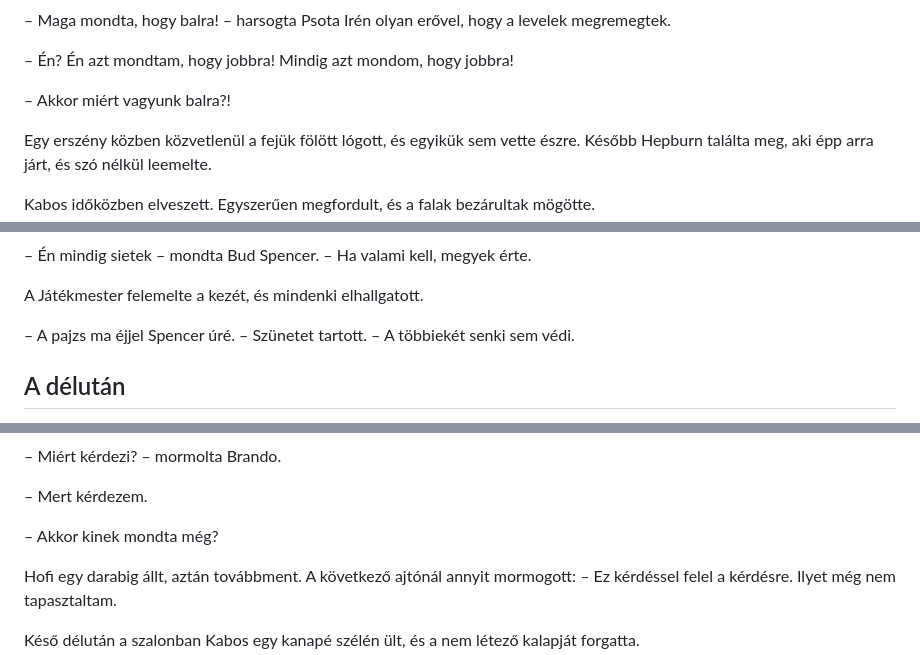
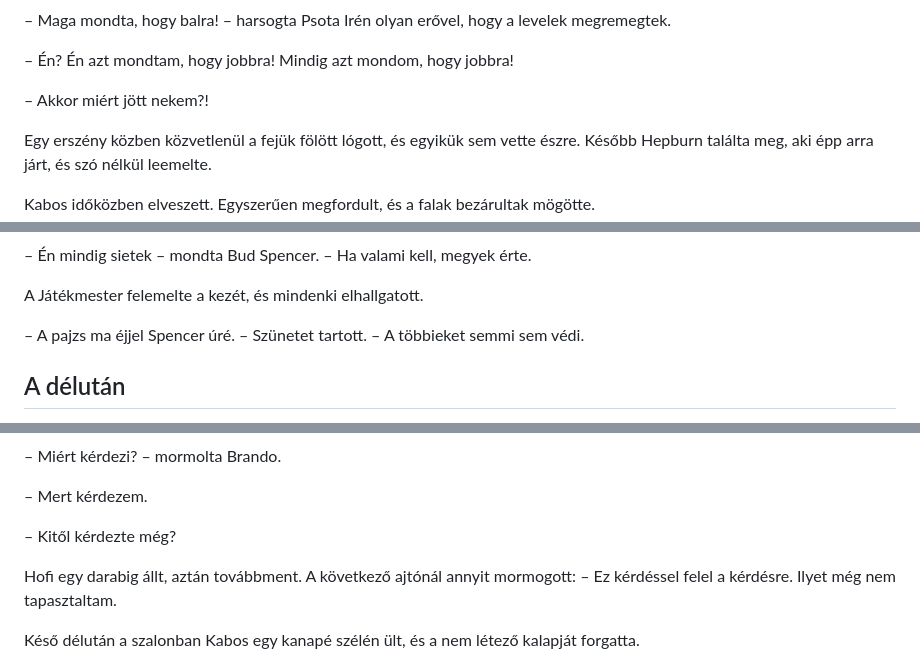
Before and after one commit to Tepsi/Traitors, a Markdown page: fejezetek/02-az-ures-szek.md, 3 parts joined by grey strips. Drawn GitHub-style.

```diff
--- a/fejezetek/02-az-ures-szek.md
+++ b/fejezetek/02-az-ures-szek.md
@@ -220,7 +220,7 @@ A következő zsákutcában de Funès és Psota Irén egymásnak ütközött.
 
 – Én? Én azt mondtam, hogy jobbra! Mindig azt mondom, hogy jobbra!
 
-– Akkor miért vagyunk balra?!
+– Akkor miért jött nekem?!
 
 Egy erszény közben közvetlenül a fejük fölött lógott, és egyikük sem vette észre. Később Hepburn találta meg, aki épp arra járt, és szó nélkül leemelte.
 
@@ -272,7 +272,7 @@ Taylor szemöldöke felszaladt. – Aki ennyire siet a pajzsért, az fél.
 
 A Játékmester felemelte a kezét, és mindenki elhallgatott.
 
-– A pajzs ma éjjel Spencer úré. – Szünetet tartott. – A többiekét senki sem védi.
+– A pajzs ma éjjel Spencer úré. – Szünetet tartott. – A többieket semmi sem védi.
 
 ## A délután
 
@@ -288,7 +288,7 @@ Kabos tiltakozott, Zsazsa kacagott, Mercury azt mondta: – Drágám, ha az voln
 
 – Mert kérdezem.
 
-– Akkor kinek mondta még?
+– Kitől kérdezte még?
 
 Hofi egy darabig állt, aztán továbbment. A következő ajtónál annyit mormogott: – Ez kérdéssel felel a kérdésre. Ilyet még nem tapasztaltam.
 
```
Also changed, not shown: other parts of fejezetek/02-az-ures-szek.md (+13 -13 lines).
